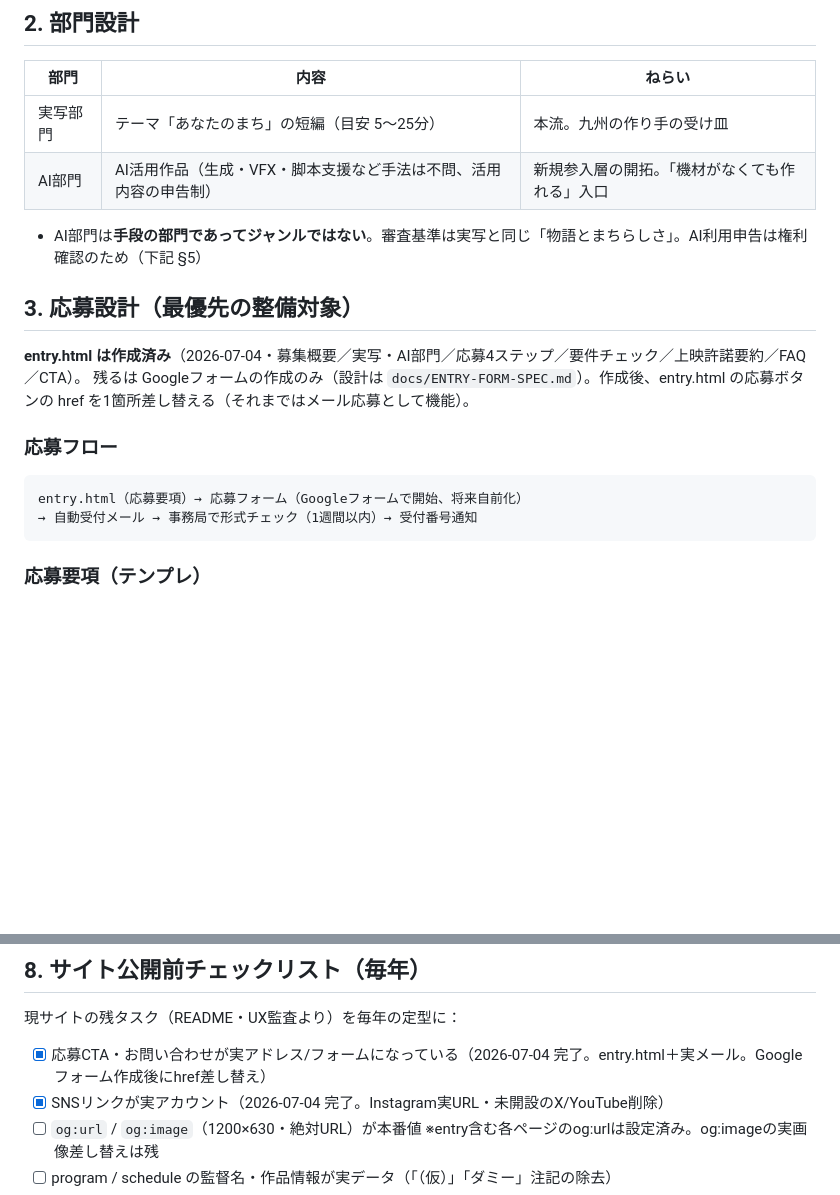
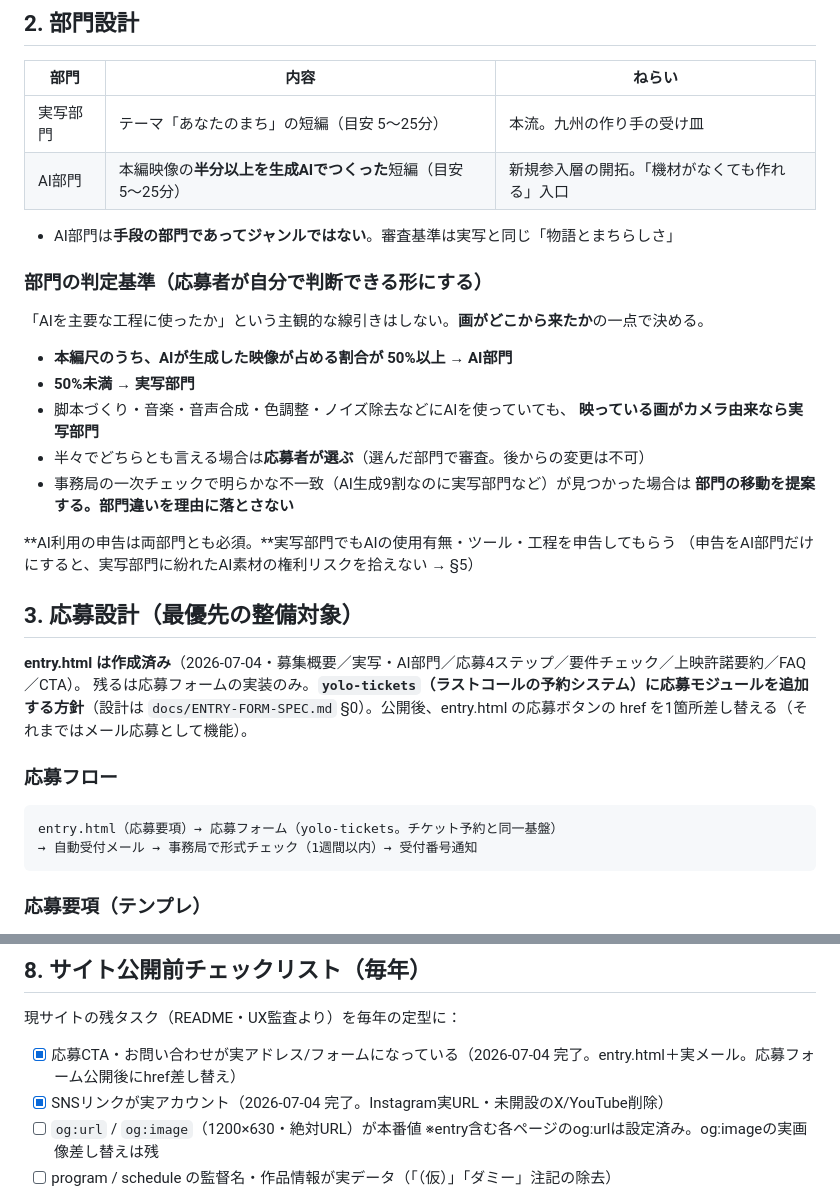
Before and after one commit to hasu-bot/yolo-film-festival, a Markdown page: docs/FESTIVAL-MASTER-PLAN.md, 2 parts joined by grey strips. Rendered like a GitHub page; blank space fills up the shorter version.

````diff
--- a/docs/FESTIVAL-MASTER-PLAN.md
+++ b/docs/FESTIVAL-MASTER-PLAN.md
@@ -17,18 +17,33 @@
 | 部門 | 内容 | ねらい |
 |---|---|---|
 | 実写部門 | テーマ「あなたのまち」の短編（目安 5〜25分） | 本流。九州の作り手の受け皿 |
-| AI部門 | AI活用作品（生成・VFX・脚本支援など手法は不問、活用内容の申告制） | 新規参入層の開拓。「機材がなくても作れる」入口 |
+| AI部門 | 本編映像の**半分以上を生成AIでつくった**短編（目安 5〜25分） | 新規参入層の開拓。「機材がなくても作れる」入口 |
 
-- AI部門は**手段の部門であってジャンルではない**。審査基準は実写と同じ「物語とまちらしさ」。AI利用申告は権利確認のため（下記 §5）
+- AI部門は**手段の部門であってジャンルではない**。審査基準は実写と同じ「物語とまちらしさ」
+
+### 部門の判定基準（応募者が自分で判断できる形にする）
+
+「AIを主要な工程に使ったか」という主観的な線引きはしない。**画がどこから来たか**の一点で決める。
+
+- **本編尺のうち、AIが生成した映像が占める割合が 50%以上 → AI部門**
+- **50%未満 → 実写部門**
+- 脚本づくり・音楽・音声合成・色調整・ノイズ除去などにAIを使っていても、
+  **映っている画がカメラ由来なら実写部門**
+- 半々でどちらとも言える場合は**応募者が選ぶ**（選んだ部門で審査。後からの変更は不可）
+- 事務局の一次チェックで明らかな不一致（AI生成9割なのに実写部門など）が見つかった場合は
+  **部門の移動を提案する。部門違いを理由に落とさない**
+
+**AI利用の申告は両部門とも必須。**実写部門でもAIの使用有無・ツール・工程を申告してもらう
+（申告をAI部門だけにすると、実写部門に紛れたAI素材の権利リスクを拾えない → §5）
 
 ## 3. 応募設計（最優先の整備対象）
 
 **entry.html は作成済み**（2026-07-04・募集概要／実写・AI部門／応募4ステップ／要件チェック／上映許諾要約／FAQ／CTA）。
-残るは Googleフォームの作成のみ（設計は `docs/ENTRY-FORM-SPEC.md`）。作成後、entry.html の応募ボタンの href を1箇所差し替える（それまではメール応募として機能）。
+残るは応募フォームの実装のみ。**`yolo-tickets`（ラストコールの予約システム）に応募モジュールを追加する方針**（設計は `docs/ENTRY-FORM-SPEC.md` §0）。公開後、entry.html の応募ボタンの href を1箇所差し替える（それまではメール応募として機能）。
 
 ### 応募フロー
 ```
-entry.html（応募要項）→ 応募フォーム（Googleフォームで開始、将来自前化）
+entry.html（応募要項）→ 応募フォーム（yolo-tickets。チケット予約と同一基盤）
 → 自動受付メール → 事務局で形式チェック（1週間以内）→ 受付番号通知
 ```
 
@@ -100,7 +115,7 @@ entry.html（応募要項）→ 応募フォーム（Googleフォームで開始
 
 現サイトの残タスク（README・UX監査より）を毎年の定型に：
 
-- [x] 応募CTA・お問い合わせが実アドレス/フォームになっている（2026-07-04 完了。entry.html＋実メール。Googleフォーム作成後にhref差し替え）
+- [x] 応募CTA・お問い合わせが実アドレス/フォームになっている（2026-07-04 完了。entry.html＋実メール。応募フォーム公開後にhref差し替え）
 - [x] SNSリンクが実アカウント（2026-07-04 完了。Instagram実URL・未開設のX/YouTube削除）
 - [ ] `og:url` / `og:image`（1200×630・絶対URL）が本番値 ※entry含む各ページのog:urlは設定済み。og:imageの実画像差し替えは残
 - [ ] program / schedule の監督名・作品情報が実データ（「（仮）」「ダミー」注記の除去）
````
Also changed, not shown: docs/2026-2ND-EDITION-PLAN.md (added, +358 -0 lines), docs/ENTRY-FORM-SPEC.md (+69 -16 lines).
